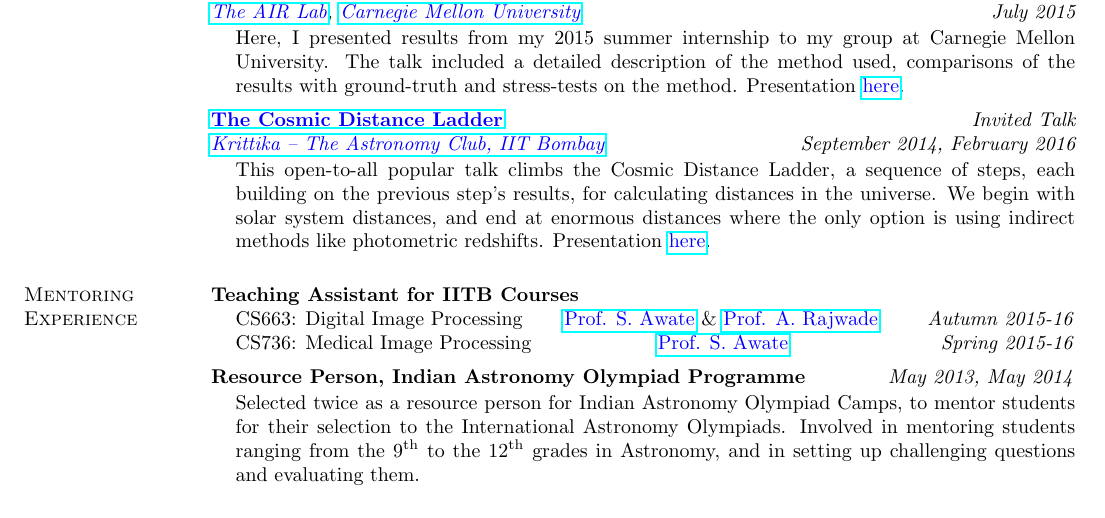
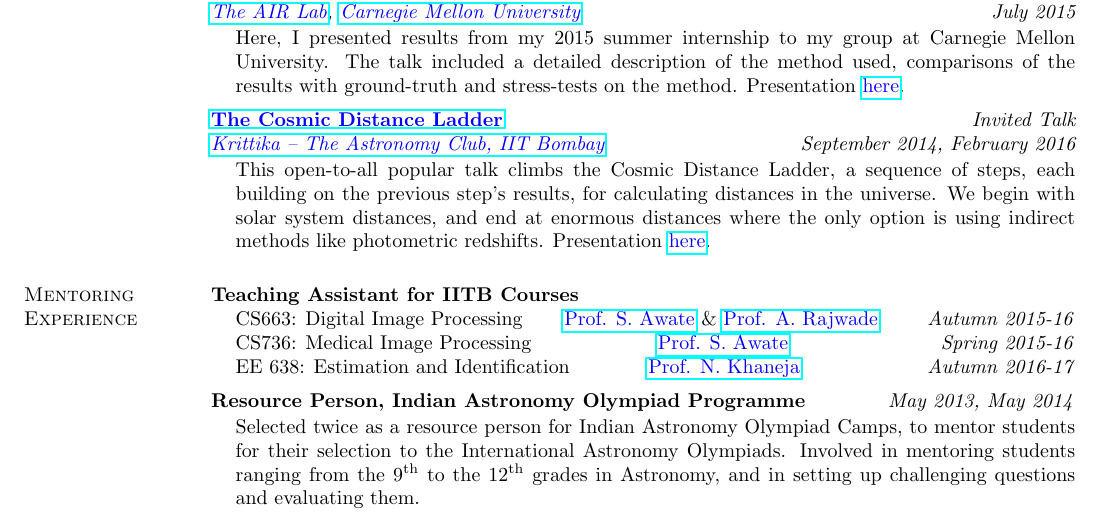
Before and after one commit to alankarkotwal/alankarkotwal.github.io, a LaTeX CV (resume/cv.tex): part of page 4 of 5, cut so that both start at the same text. Compiled offline with pdfLaTeX.

Commit message:
Update CV

```diff
--- a/resume/cv.tex
+++ b/resume/cv.tex
@@ -285,6 +285,7 @@ The IITB Mars Rover project is a student initiative at IIT Bombay to build a pro
 \begin{list1}
 \item[]CS663: Digital Image Processing \hspace{0.5cm} \href{https://www.cse.iitb.ac.in/~suyash}{\textcolor{blue}{Prof. S. Awate}} \& \href{https://www.cse.iitb.ac.in/~ajitvr}{\textcolor{blue}{Prof. A. Rajwade}} \hfill{\textit{Autumn 2015-16}}
 \item[]CS736: Medical Image Processing \hspace{2cm} \href{https://www.cse.iitb.ac.in/~suyash}{\textcolor{blue}{Prof. S. Awate}}\hfill{\textit{Spring 2015-16}}
+\item[]EE 638: Estimation and Identification \hspace{1.15cm} \href{https://www.ee.iitb.ac.in/course/~ee638/Navin}{\textcolor{blue}{Prof. N. Khaneja}}\hfill{\textit{Autumn 2016-17}}
 \end{list1}
 
 \vspace*{-0.1in}
```
Also changed, not shown: cv.pdf, resume/cv.pdf.
